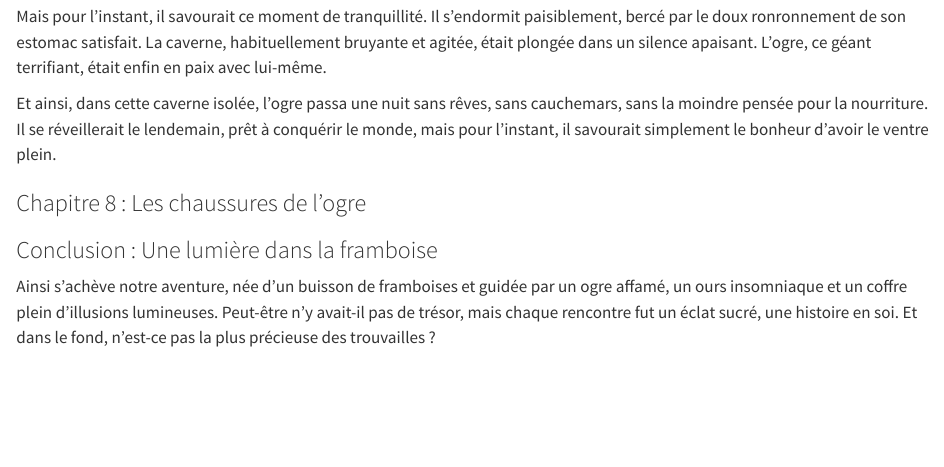
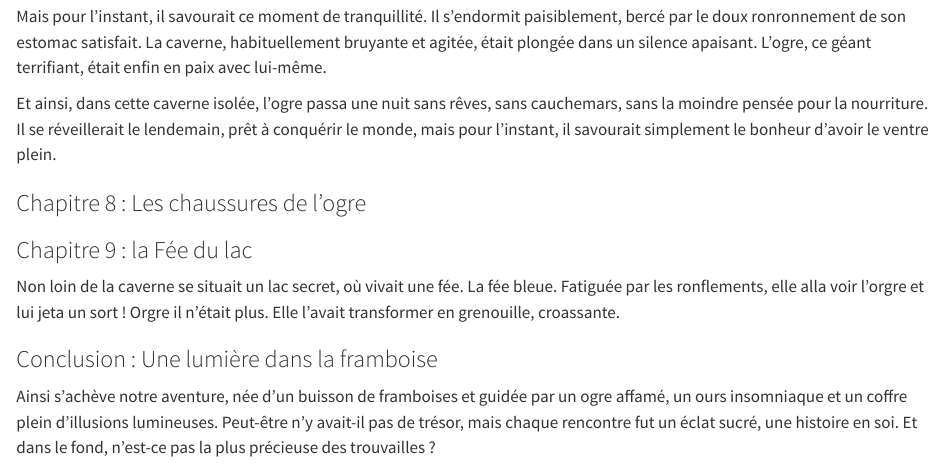
Before and after one commit to EVS-GIS/formation-git, a Quarto document (Histoire.qmd): the page in a window 1100 px wide, from 3630 px down. Rendered offline with R 4.5, knitr and Pandoc in place of Quarto, with nearby package versions.

```diff
--- a/Histoire.qmd
+++ b/Histoire.qmd
@@ -75,6 +70,10 @@
 
 ### Chapitre 8 : Les chaussures de l'ogre
 
+### Chapitre 9 : la Fée du lac
+
+Non loin de la caverne se situait un lac secret, où vivait une fée. La fée bleue. Fatiguée par les ronflements, elle alla voir l'orgre et lui jeta un sort ! Orgre il n'était plus.
+Elle l'avait transformer en grenouille, croassante.
 
 ### Conclusion : Une lumière dans la framboise
 
```
Also changed, not shown: Histoire.qmd (7 more changed lines).
